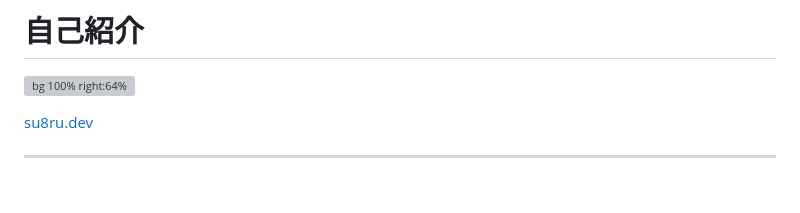
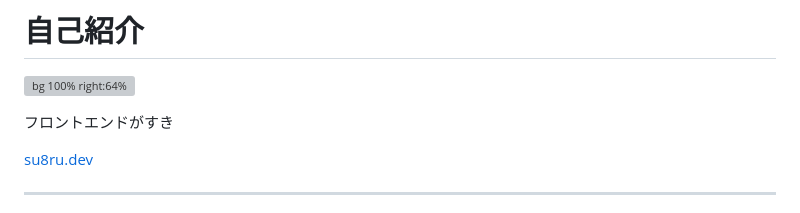
Before and after one commit to su8ru/slides, a Markdown page: src/240830-seb03/index.md, the part around the change. Rendered like a GitHub page; blank space fills up the shorter version; grey boxes are pictures that could not be loaded.

Commit message:
update 240830-seb03

```diff
--- a/src/240830-seb03/index.md
+++ b/src/240830-seb03/index.md
@@ -40,6 +40,8 @@ header: ノベルゲームとしての Web フロントエンド | su8ru
 # 自己紹介
 
 ![bg 100% right:64%](images/works.png)
+
+フロントエンドがすき
 
 [su8ru.dev](https://su8ru.dev)
 
```
